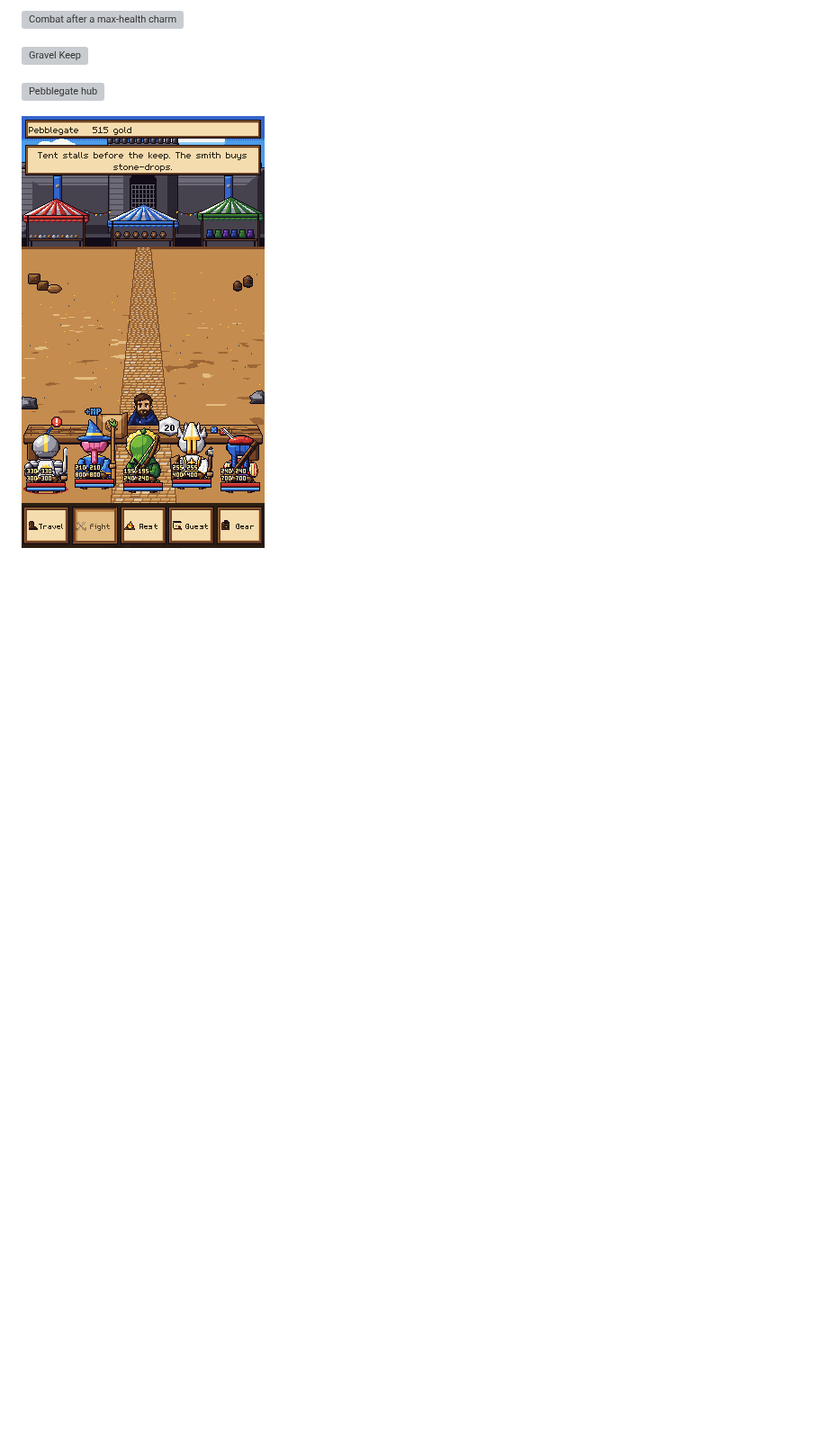
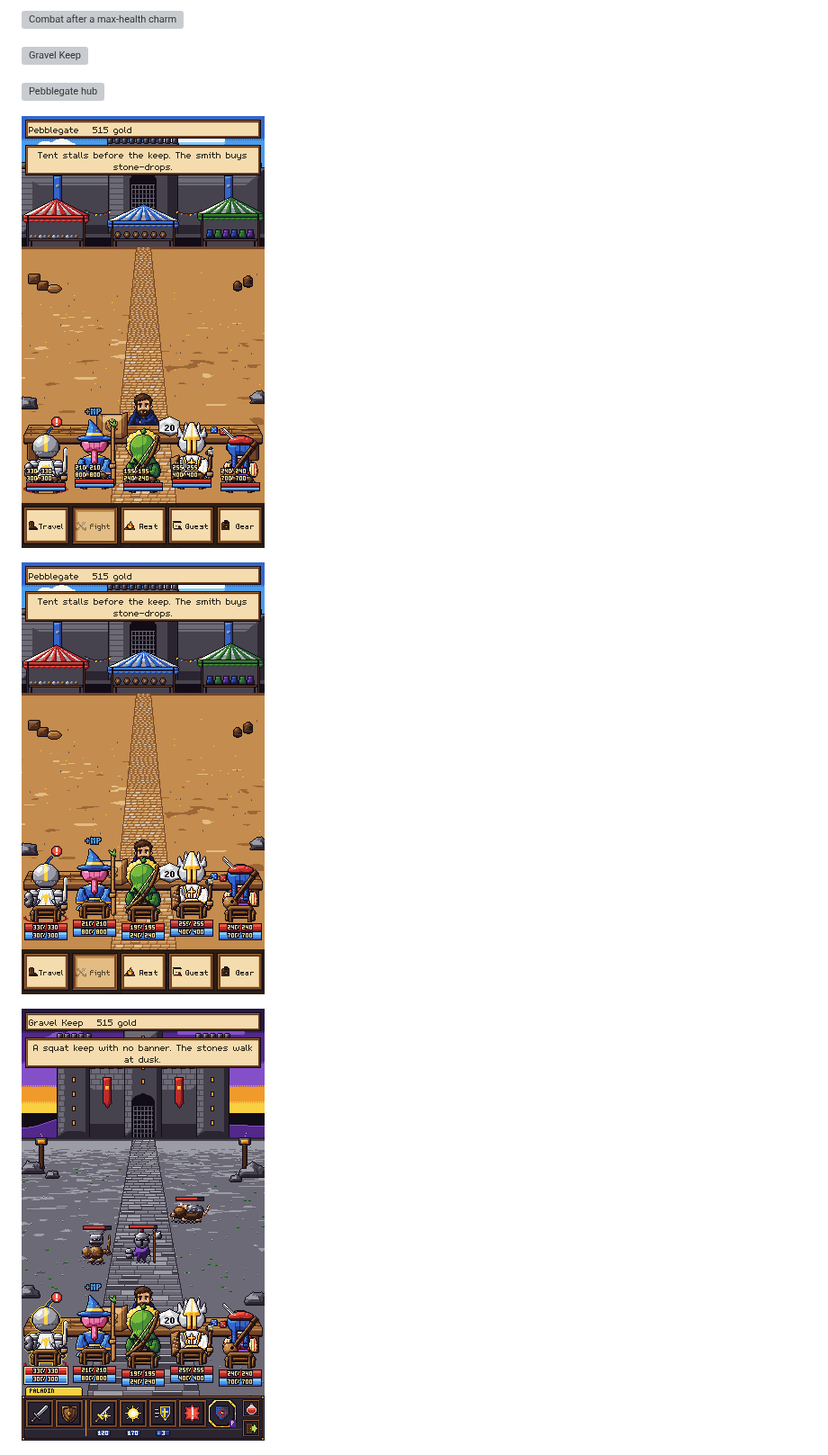
Before and after one commit to thegliffy/paladins-of-pen-and-paper, a Markdown page: README.md, the part around the change. Shown at 90% size. GitHub-like rendering; pictures changed too: docs/screenshots/combat_bars_v038.png (added), docs/screenshots/hub_bars_v038.png (added); blank space fills up the shorter version; grey boxes are pictures that could not be loaded.

Commit message:
Add hub and combat shots of the in-bar numbers.
The seat bars are wide enough for five heroes, and the cur/max readout sits inside each track.

Co-authored-by: thegliffy <thegliffy@users.noreply.github.com>

```diff
--- a/README.md
+++ b/README.md
@@ -87,6 +87,10 @@ Native 270×480 captures of the production art:
 
 ![Pebblegate hub blurb](docs/screenshots/hub_pebblegate_v038.png)
 
+![Pebblegate hub bars](docs/screenshots/hub_bars_v038.png)
+
+![Gravel Keep bars](docs/screenshots/combat_bars_v038.png)
+
 ![Town pins on the map](docs/screenshots/map_pins_v037.png)
 
 ![Bag icons](docs/screenshots/bag_icons_v037.png)
```
Also changed, not shown: 3 other files.
